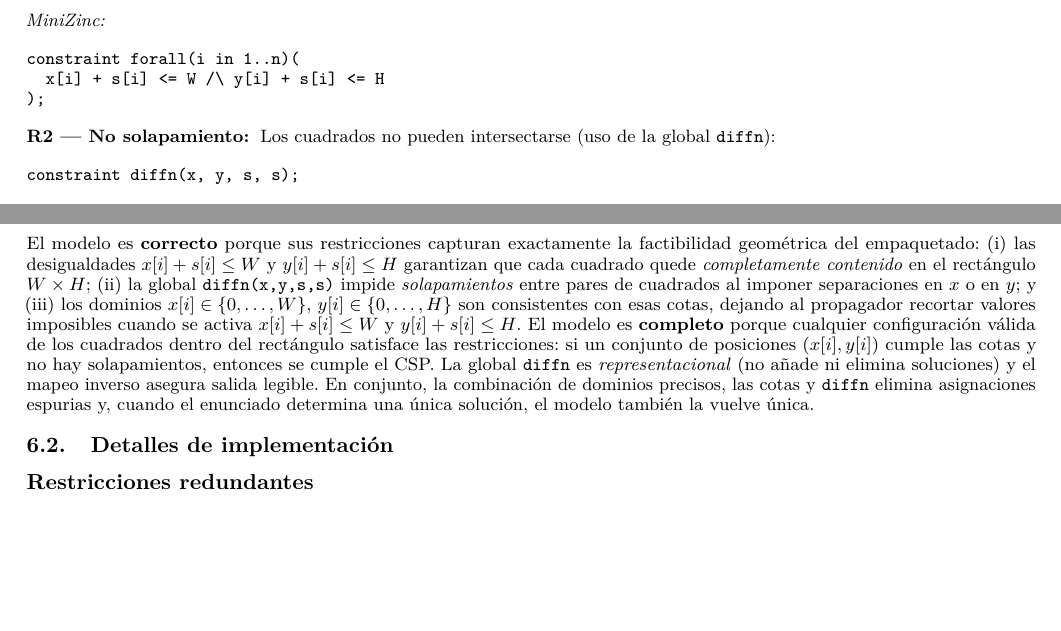
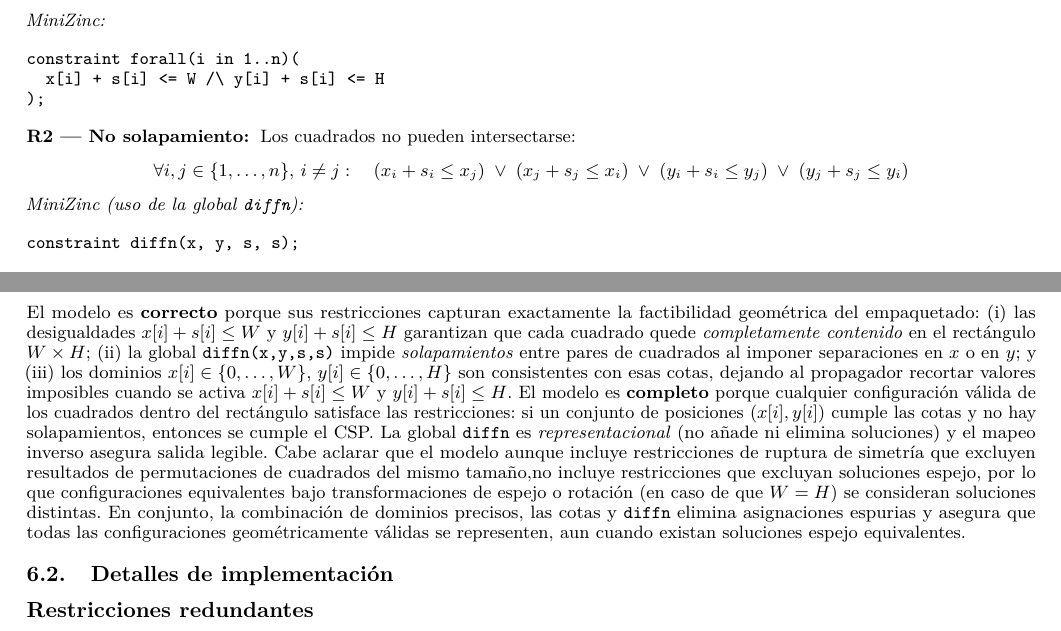
Before and after one commit to Herreran903/taller-1-restricciones, a LaTeX document (main.tex, which reads secciones/06-rectangulo/01-modelo.tex): two parts of page 12 of 13, joined at a grey line, cut so that both start at the same text, the shorter picture padded with empty space. Compiled offline with pdfLaTeX.

Commit message:
Informe rectangulo modelo

```diff
--- a/secciones/06-rectangulo/01-modelo.tex
+++ b/secciones/06-rectangulo/01-modelo.tex
@@ -29,7 +29,16 @@ constraint forall(i in 1..n)(
 );
 \end{verbatim}
 
-  \item[\textbf{R2 — No solapamiento:}] Los cuadrados no pueden intersectarse (uso de la global \texttt{diffn}):
+  \item[\textbf{R2 — No solapamiento:}] Los cuadrados no pueden intersectarse:
+  \[
+    \forall i, j \in \{1, \dots, n\}, \, i \ne j:
+    \quad
+    (x_i + s_i \le x_j) \;\lor\;
+    (x_j + s_j \le x_i) \;\lor\;
+    (y_i + s_i \le y_j) \;\lor\;
+    (y_j + s_j \le y_i)
+  \]
+  \textit{MiniZinc (uso de la global \texttt{diffn}):}
 \begin{verbatim}
 constraint diffn(x, y, s, s);
 \end{verbatim}
@@ -60,5 +69,5 @@ constraint forall(i, j in 1..n where i<j /\ s[i]=s[j])(
 
 \subsubsection*{Justificación del modelo}
 El modelo es \textbf{correcto} porque sus restricciones capturan exactamente la factibilidad geométrica del empaquetado: (i) las desigualdades
-\(x[i]+s[i]\le W\) y \(y[i]+s[i]\le H\) garantizan que cada cuadrado quede \emph{completamente contenido} en el rectángulo \(W\times H\); (ii) la global \texttt{diffn(x,y,s,s)} impide \emph{solapamientos} entre pares de cuadrados al imponer separaciones en \(x\) o en \(y\); y (iii) los dominios \(x[i]\in\{0,\dots,W\}\), \(y[i]\in\{0,\dots,H\}\) son consistentes con esas cotas, dejando al propagador recortar valores imposibles cuando se activa \(x[i]+s[i]\le W\) y \(y[i]+s[i]\le H\). El modelo es \textbf{completo} porque cualquier configuración válida de los cuadrados dentro del rectángulo satisface las restricciones: si un conjunto de posiciones \((x[i],y[i])\) cumple las cotas y no hay solapamientos, entonces se cumple el CSP. La global \texttt{diffn} es \emph{representacional} (no añade ni elimina soluciones) y el mapeo inverso asegura salida legible. En conjunto, la combinación de dominios precisos, las cotas y \texttt{diffn} elimina asignaciones espurias y, cuando el enunciado determina una única solución, el modelo también la vuelve única.
+\(x[i]+s[i]\le W\) y \(y[i]+s[i]\le H\) garantizan que cada cuadrado quede \emph{completamente contenido} en el rectángulo \(W\times H\); (ii) la global \texttt{diffn(x,y,s,s)} impide \emph{solapamientos} entre pares de cuadrados al imponer separaciones en \(x\) o en \(y\); y (iii) los dominios \(x[i]\in\{0,\dots,W\}\), \(y[i]\in\{0,\dots,H\}\) son consistentes con esas cotas, dejando al propagador recortar valores imposibles cuando se activa \(x[i]+s[i]\le W\) y \(y[i]+s[i]\le H\). El modelo es \textbf{completo} porque cualquier configuración válida de los cuadrados dentro del rectángulo satisface las restricciones: si un conjunto de posiciones \((x[i],y[i])\) cumple las cotas y no hay solapamientos, entonces se cumple el CSP. La global \texttt{diffn} es \emph{representacional} (no añade ni elimina soluciones) y el mapeo inverso asegura salida legible. Cabe aclarar que el modelo aunque incluye restricciones de ruptura de simetría que excluyen resultados de permutaciones de cuadrados del mismo tamaño,no incluye restricciones que excluyan soluciones espejo, por lo que configuraciones equivalentes bajo transformaciones de espejo o rotación (en caso de que \(W = H\)) se consideran soluciones distintas. En conjunto, la combinación de dominios precisos, las cotas y \texttt{diffn} elimina asignaciones espurias y asegura que todas las configuraciones geométricamente válidas se representen, aun cuando existan soluciones espejo equivalentes.
 \end{description}
```
Also changed, not shown: secciones/06-rectangulo/00-rectangulo-intro.tex (+1 -1 lines), main.pdf.
